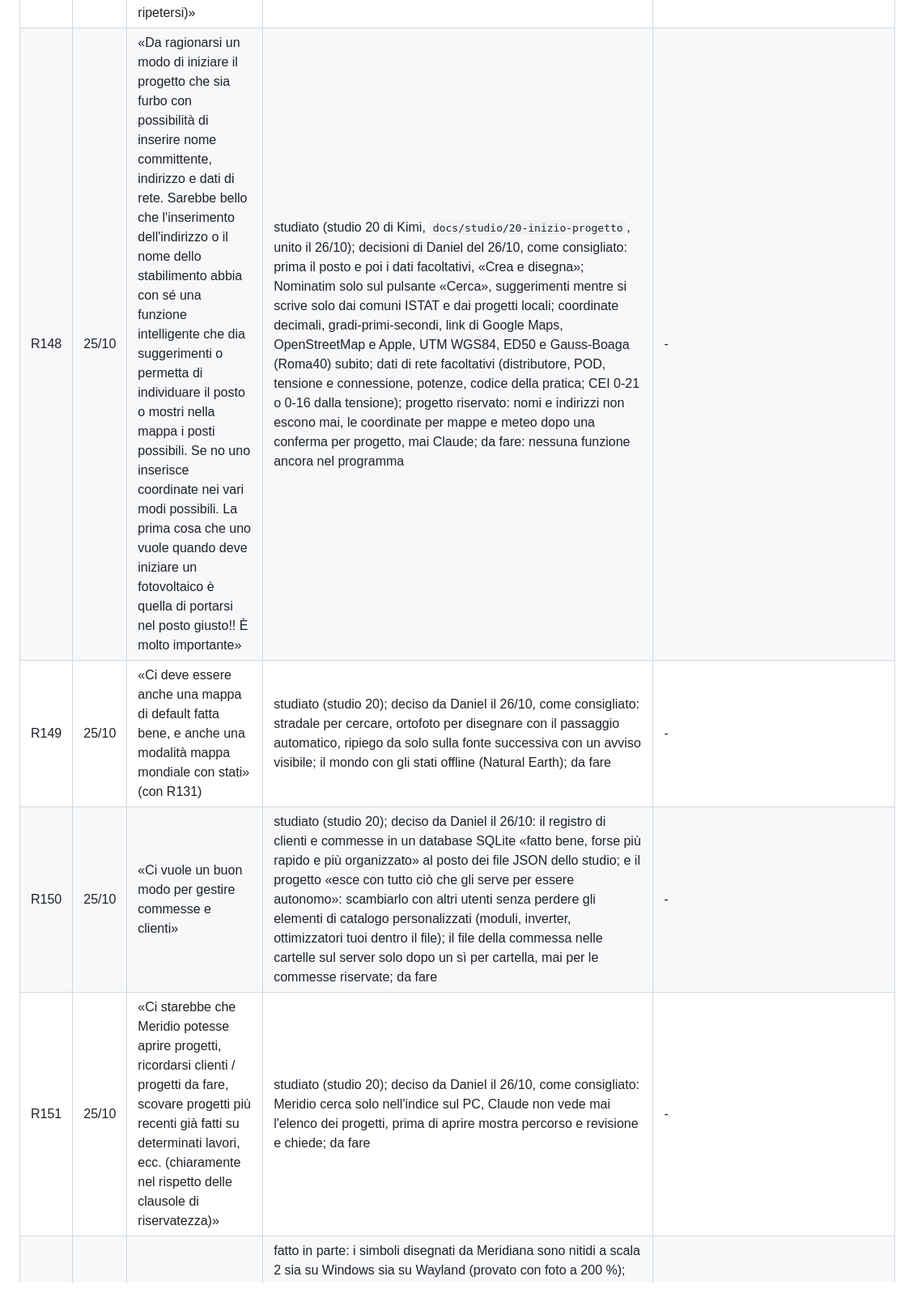
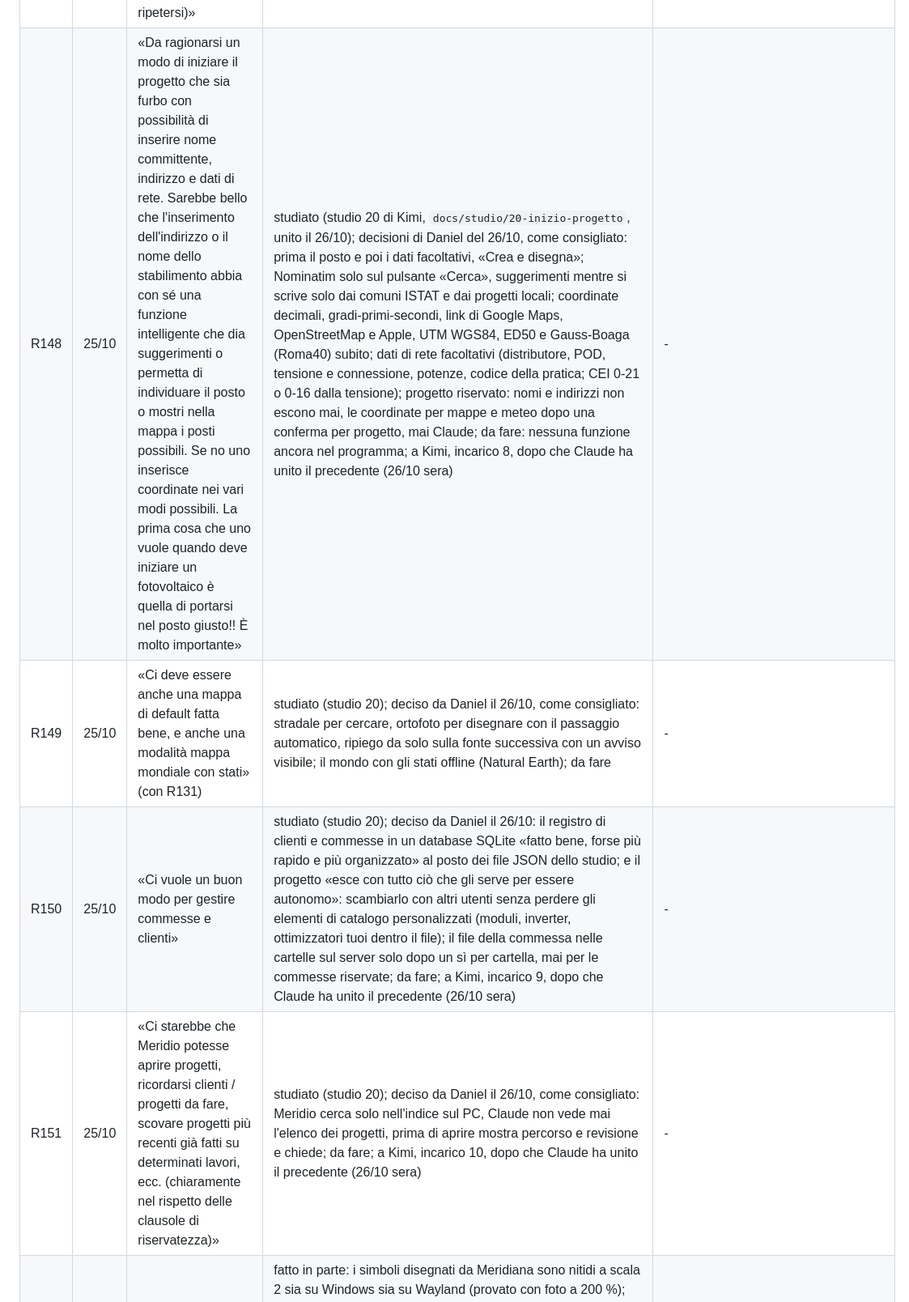
Before and after one commit to daniel-g-carrasco/meridiana, a Markdown page: docs/richieste.md, the part around one of its changes. Shown at 81% size. Rendered like a GitHub page.

Commit message:
The register: R174-R181 (Daniel's list of 26/10 evening) and the queue of Kimi's incarichi 7-10

```diff
--- a/docs/richieste.md
+++ b/docs/richieste.md
@@ -188,10 +188,10 @@ Stati: **fatto** (con il commit), **in corso** (sessione o compito), **da studia
 | R145 | 25/10 | «La scheda Progetto nelle fasi non grafiche non serve e ruba spazio, e quando si va nelle altre fasi si dovrebbe avere un ridimensionamento equo delle schede principali, magari con un'animazione» | fatto nel codice (incarico 3, punto 5): nascosta nelle quattro fasi non grafiche, ripristino rispettando la chiusura volontaria e larghezze uguali; nessuna animazione. Da guardare sul portatile | `src/meridiana/ui/window.py` |
 | R146 | 25/10 | «Non c'è modo di ruotare la vista, quando magari viene facile mettersi in parallelo con la falda del tetto sulla quale si vogliono inserire i pannelli (in tal caso la bussola deve ruotarsi e magari essere tonda e indicare il presente orientamento, con azimut e NO / NE / SO)» | fatto nel codice (incarico 3, punto 4): rotazione nativa, allineamento a un lato e ritorno al nord; bussola tonda con gradi e punto cardinale. Coordinate immutate. Da provare sul portatile | `src/meridiana/ui/plan.py`, `src/meridiana/ui/plan_overlays.py` |
 | R147 | 25/10 | Linux: «mi viene difficile selezionare un pannello singolo o la sua fila (questa parte richiede un ragionamento perché continua a ripetersi)» | fatto nel codice (incarico 3, punto 1): modulo raggiungibile entro 6 px logici, secondo clic sulla fila uguale in pianta e 3D, clic successivo di nuovo sul modulo, Esc verso sottocampo, edificio e sito, anteprima e istruzioni; prove offscreen a scala 1 e 2. Da provare sul portatile con tap, clic fisico e doppio tocco | `docs/revisioni/kimi-incarico-3-analisi.md` |
-| R148 | 25/10 | «Da ragionarsi un modo di iniziare il progetto che sia furbo con possibilità di inserire nome committente, indirizzo e dati di rete. Sarebbe bello che l'inserimento dell'indirizzo o il nome dello stabilimento abbia con sé una funzione intelligente che dia suggerimenti o permetta di individuare il posto o mostri nella mappa i posti possibili. Se no uno inserisce coordinate nei vari modi possibili. La prima cosa che uno vuole quando deve iniziare un fotovoltaico è quella di portarsi nel posto giusto!! È molto importante» | studiato (studio 20 di Kimi, `docs/studio/20-inizio-progetto`, unito il 26/10); decisioni di Daniel del 26/10, come consigliato: prima il posto e poi i dati facoltativi, «Crea e disegna»; Nominatim solo sul pulsante «Cerca», suggerimenti mentre si scrive solo dai comuni ISTAT e dai progetti locali; coordinate decimali, gradi-primi-secondi, link di Google Maps, OpenStreetMap e Apple, UTM WGS84, ED50 e Gauss-Boaga (Roma40) subito; dati di rete facoltativi (distributore, POD, tensione e connessione, potenze, codice della pratica; CEI 0-21 o 0-16 dalla tensione); progetto riservato: nomi e indirizzi non escono mai, le coordinate per mappe e meteo dopo una conferma per progetto, mai Claude; da fare: nessuna funzione ancora nel programma | - |
+| R148 | 25/10 | «Da ragionarsi un modo di iniziare il progetto che sia furbo con possibilità di inserire nome committente, indirizzo e dati di rete. Sarebbe bello che l'inserimento dell'indirizzo o il nome dello stabilimento abbia con sé una funzione intelligente che dia suggerimenti o permetta di individuare il posto o mostri nella mappa i posti possibili. Se no uno inserisce coordinate nei vari modi possibili. La prima cosa che uno vuole quando deve iniziare un fotovoltaico è quella di portarsi nel posto giusto!! È molto importante» | studiato (studio 20 di Kimi, `docs/studio/20-inizio-progetto`, unito il 26/10); decisioni di Daniel del 26/10, come consigliato: prima il posto e poi i dati facoltativi, «Crea e disegna»; Nominatim solo sul pulsante «Cerca», suggerimenti mentre si scrive solo dai comuni ISTAT e dai progetti locali; coordinate decimali, gradi-primi-secondi, link di Google Maps, OpenStreetMap e Apple, UTM WGS84, ED50 e Gauss-Boaga (Roma40) subito; dati di rete facoltativi (distributore, POD, tensione e connessione, potenze, codice della pratica; CEI 0-21 o 0-16 dalla tensione); progetto riservato: nomi e indirizzi non escono mai, le coordinate per mappe e meteo dopo una conferma per progetto, mai Claude; da fare: nessuna funzione ancora nel programma; a Kimi, incarico 8, dopo che Claude ha unito il precedente (26/10 sera) | - |
 | R149 | 25/10 | «Ci deve essere anche una mappa di default fatta bene, e anche una modalità mappa mondiale con stati» (con R131) | studiato (studio 20); deciso da Daniel il 26/10, come consigliato: stradale per cercare, ortofoto per disegnare con il passaggio automatico, ripiego da solo sulla fonte successiva con un avviso visibile; il mondo con gli stati offline (Natural Earth); da fare | - |
-| R150 | 25/10 | «Ci vuole un buon modo per gestire commesse e clienti» | studiato (studio 20); deciso da Daniel il 26/10: il registro di clienti e commesse in un database SQLite «fatto bene, forse più rapido e più organizzato» al posto dei file JSON dello studio; e il progetto «esce con tutto ciò che gli serve per essere autonomo»: scambiarlo con altri utenti senza perdere gli elementi di catalogo personalizzati (moduli, inverter, ottimizzatori tuoi dentro il file); il file della commessa nelle cartelle sul server solo dopo un sì per cartella, mai per le commesse riservate; da fare | - |
-| R151 | 25/10 | «Ci starebbe che Meridio potesse aprire progetti, ricordarsi clienti / progetti da fare, scovare progetti più recenti già fatti su determinati lavori, ecc. (chiaramente nel rispetto delle clausole di riservatezza)» | studiato (studio 20); deciso da Daniel il 26/10, come consigliato: Meridio cerca solo nell'indice sul PC, Claude non vede mai l'elenco dei progetti, prima di aprire mostra percorso e revisione e chiede; da fare | - |
+| R150 | 25/10 | «Ci vuole un buon modo per gestire commesse e clienti» | studiato (studio 20); deciso da Daniel il 26/10: il registro di clienti e commesse in un database SQLite «fatto bene, forse più rapido e più organizzato» al posto dei file JSON dello studio; e il progetto «esce con tutto ciò che gli serve per essere autonomo»: scambiarlo con altri utenti senza perdere gli elementi di catalogo personalizzati (moduli, inverter, ottimizzatori tuoi dentro il file); il file della commessa nelle cartelle sul server solo dopo un sì per cartella, mai per le commesse riservate; da fare; a Kimi, incarico 9, dopo che Claude ha unito il precedente (26/10 sera) | - |
+| R151 | 25/10 | «Ci starebbe che Meridio potesse aprire progetti, ricordarsi clienti / progetti da fare, scovare progetti più recenti già fatti su determinati lavori, ecc. (chiaramente nel rispetto delle clausole di riservatezza)» | studiato (studio 20); deciso da Daniel il 26/10, come consigliato: Meridio cerca solo nell'indice sul PC, Claude non vede mai l'elenco dei progetti, prima di aprire mostra percorso e revisione e chiede; da fare; a Kimi, incarico 10, dopo che Claude ha unito il precedente (26/10 sera) | - |
 | R152 | 25/10 | «I vari simboli nuovi non sembrano renderizzati benissimo» (Linux, scala 2, scuro) | fatto in parte: i simboli disegnati da Meridiana sono nitidi a scala 2 sia su Windows sia su Wayland (provato con foto a 200 %); quelli che sembravano brutti erano le icone del tema di sistema sui pulsanti OK e Annulla (R154, provato sul laptop). Tolti anche i caratteri ⚠ ✘ ℹ ✔ rimasti nei testi (note di Proprietà, verifiche delle stringhe, dialogo dei tasti, anteprima dell'aspetto, conteggi delle intestazioni delle Verifiche, relazione PDF): ora sono i simboli. Restano i caratteri solo sulla pianta e nella pagina Impianto (ci lavora Kimi). Da riguardare insieme sul laptop | - |
 | R153 | 25/10 | Verifiche: «avevo chiesto di non poter evidenziare la linea di verifiche o di migliorarne l'evidenziatura di modo che cambia solo leggermente colore di tutto il suo contenitore. Infatti ora c'è un bug, quando la si seleziona, si evidenzia, quando clicco nel testo della sua espansione è come se un pezzetto a sinistra dell'evidenziatura si cancellasse. Vedo poca armonia» | fatto: niente pillola né selezione; sotto il puntatore tutta la scheda della voce, dettaglio compreso, prende lo strato dell'hover; un clic sul dettaglio non sposta più niente (era quello a «cancellare un pezzetto») | - |
 | R154 | 25/10 | «Non hai applicato i simboli nuovi dappertutto» (i pulsanti OK e Annulla delle finestre su Linux con le icone del sistema) | fatto: lo stile della finestra risponde alle icone standard con i nostri simboli (OK, Sì, Applica: spunta; Annulla, No, Chiudi: croce; messaggi: informazioni, avvertimento, errore), le stesse su Windows e Linux; i pulsanti senza un simbolo loro (Salva, Apri...) senza icona | - |
```
Also changed, not shown: other parts of docs/richieste.md (+11 -3 lines).
